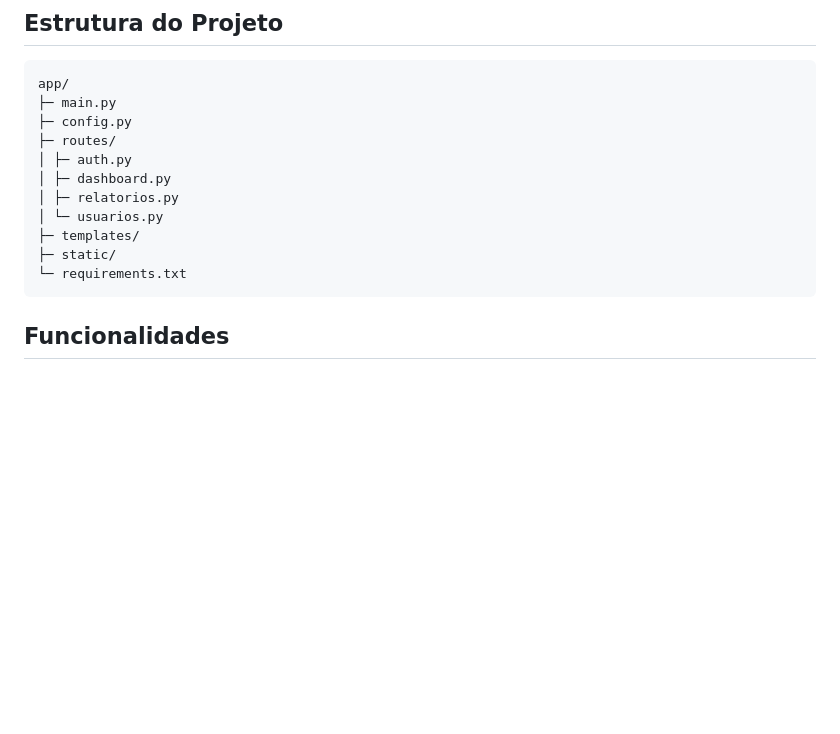
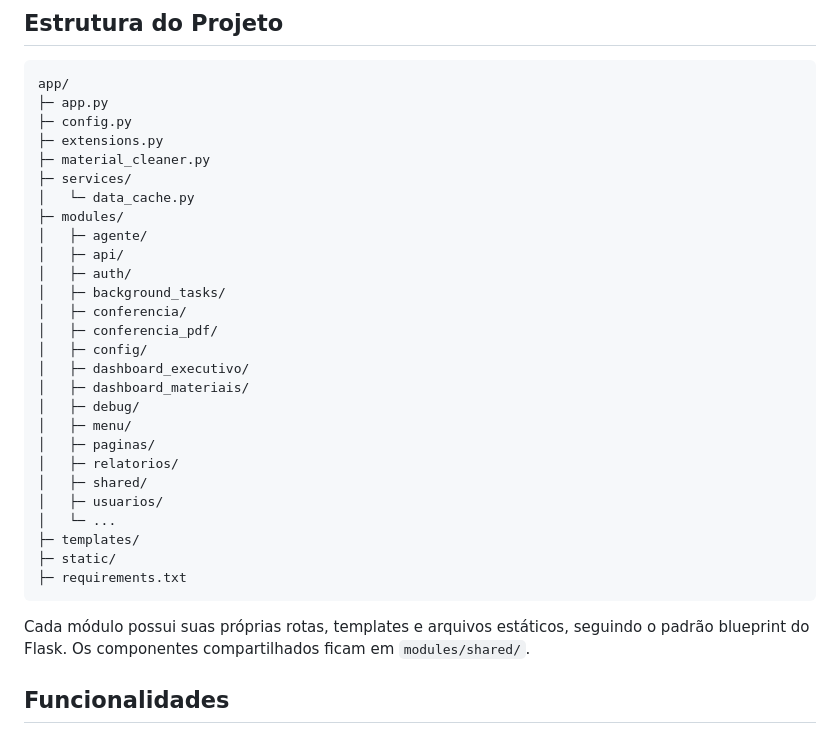
Before and after one commit to alexandrechoske/uniq_adu_portal, a Markdown page: README.md, the part around the change. Drawn GitHub-style; blank space fills up the shorter version.

Commit message:
att readme

````diff
--- a/README.md
+++ b/README.md
@@ -107,17 +107,35 @@ Para mais detalhes, consulte a [documentação completa](docs/conferencia_docume
 
 ```
 app/
-├─ main.py
+├─ app.py
 ├─ config.py
-├─ routes/
-│ ├─ auth.py
-│ ├─ dashboard.py
-│ ├─ relatorios.py
-│ └─ usuarios.py
+├─ extensions.py
+├─ material_cleaner.py
+├─ services/
+│   └─ data_cache.py
+├─ modules/
+│   ├─ agente/
+│   ├─ api/
+│   ├─ auth/
+│   ├─ background_tasks/
+│   ├─ conferencia/
+│   ├─ conferencia_pdf/
+│   ├─ config/
+│   ├─ dashboard_executivo/
+│   ├─ dashboard_materiais/
+│   ├─ debug/
+│   ├─ menu/
+│   ├─ paginas/
+│   ├─ relatorios/
+│   ├─ shared/
+│   ├─ usuarios/
+│   └─ ...
 ├─ templates/
 ├─ static/
-└─ requirements.txt
+├─ requirements.txt
 ```
+
+Cada módulo possui suas próprias rotas, templates e arquivos estáticos, seguindo o padrão blueprint do Flask. Os componentes compartilhados ficam em `modules/shared/`.
 
 ## Funcionalidades
 
````
